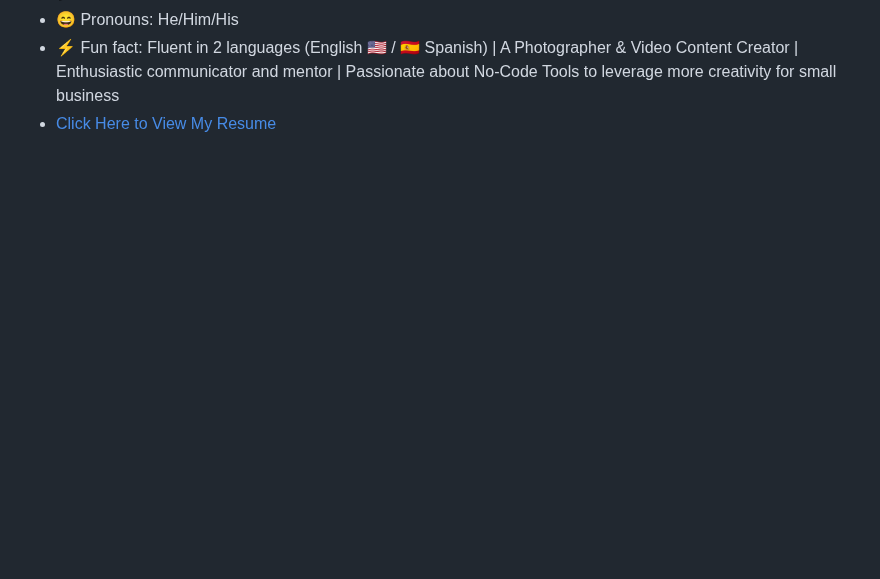
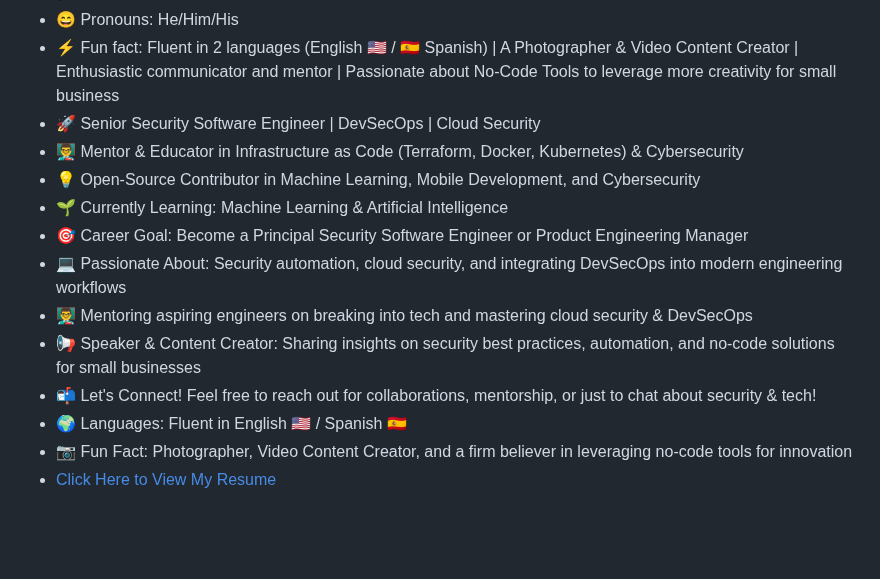
Before and after one commit to hvaandres/hvaandres, a Markdown page: README.md, the part around the change. Drawn GitHub-style; blank space fills up the shorter version.

```diff
--- a/README.md
+++ b/README.md
@@ -22,6 +22,18 @@
  <li> 💬 Please feel free to contact me with any questions or inquiries. I'm always happy to help! </li>
  <li> 😄 Pronouns: He/Him/His </li>
  <li> ⚡ Fun fact: Fluent in 2 languages (English 🇺🇸 / 🇪🇸 Spanish) | A Photographer & Video Content Creator | Enthusiastic communicator and mentor | Passionate about No-Code Tools to leverage more creativity for small business  </li>
+
+ <li>  🚀 Senior Security Software Engineer | DevSecOps | Cloud Security </li>
+ <li> 👨‍🏫 Mentor & Educator in Infrastructure as Code (Terraform, Docker, Kubernetes) & Cybersecurity </li>
+ <li> 💡 Open-Source Contributor in Machine Learning, Mobile Development, and Cybersecurity </li>
+ <li> 🌱 Currently Learning: Machine Learning & Artificial Intelligence </li>
+ <li> 🎯 Career Goal: Become a Principal Security Software Engineer or Product Engineering Manager </li>
+ <li> 💻 Passionate About: Security automation, cloud security, and integrating DevSecOps into modern engineering workflows </li>
+ <li> 👨‍🏫 Mentoring aspiring engineers on breaking into tech and mastering cloud security & DevSecOps </li>
+ <li> 📢 Speaker & Content Creator: Sharing insights on security best practices, automation, and no-code solutions for small businesses </li>
+ <li> 📬 Let's Connect! Feel free to reach out for collaborations, mentorship, or just to chat about security & tech! </li>
+ <li> 🌍 Languages: Fluent in English 🇺🇸 / Spanish 🇪🇸 </li>
+ <li> 📷 Fun Fact: Photographer, Video Content Creator, and a firm believer in leveraging no-code tools for innovation </li>
 
  <li> <a href="https://github.com/hvaandres/hvaandres/blob/main/resume-page.html" target="_blank"> Click Here to View My Resume </a> </li>
 
```
